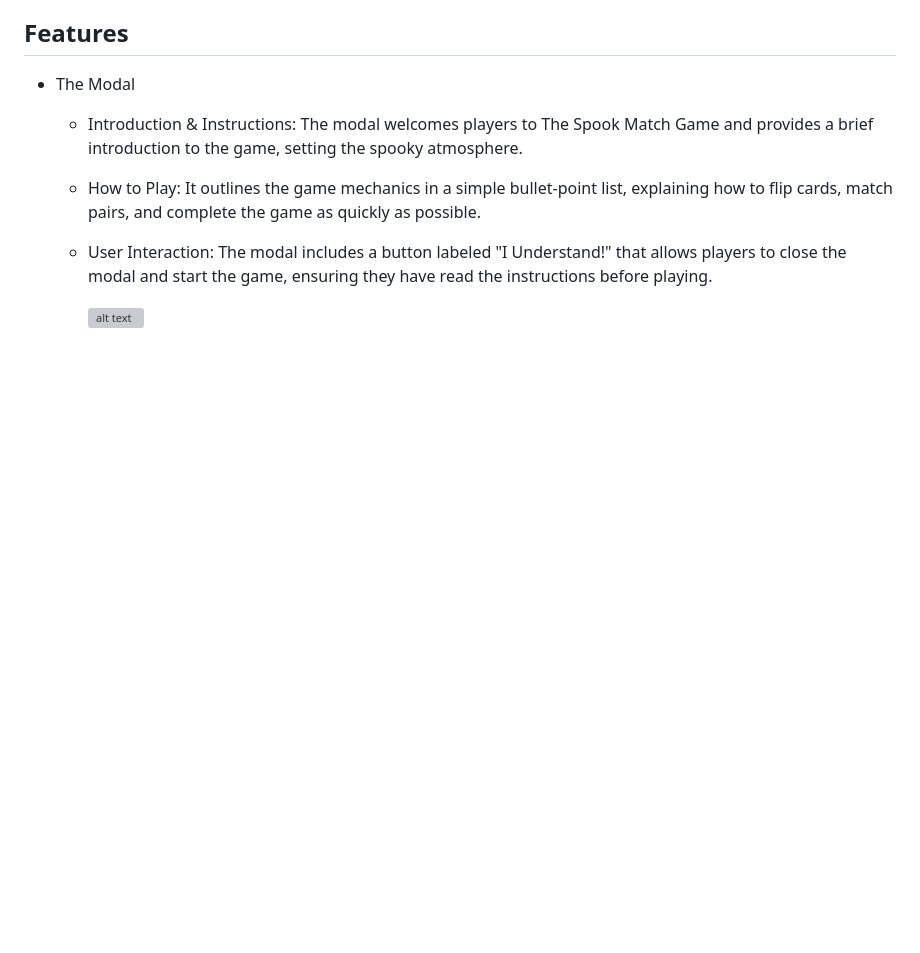
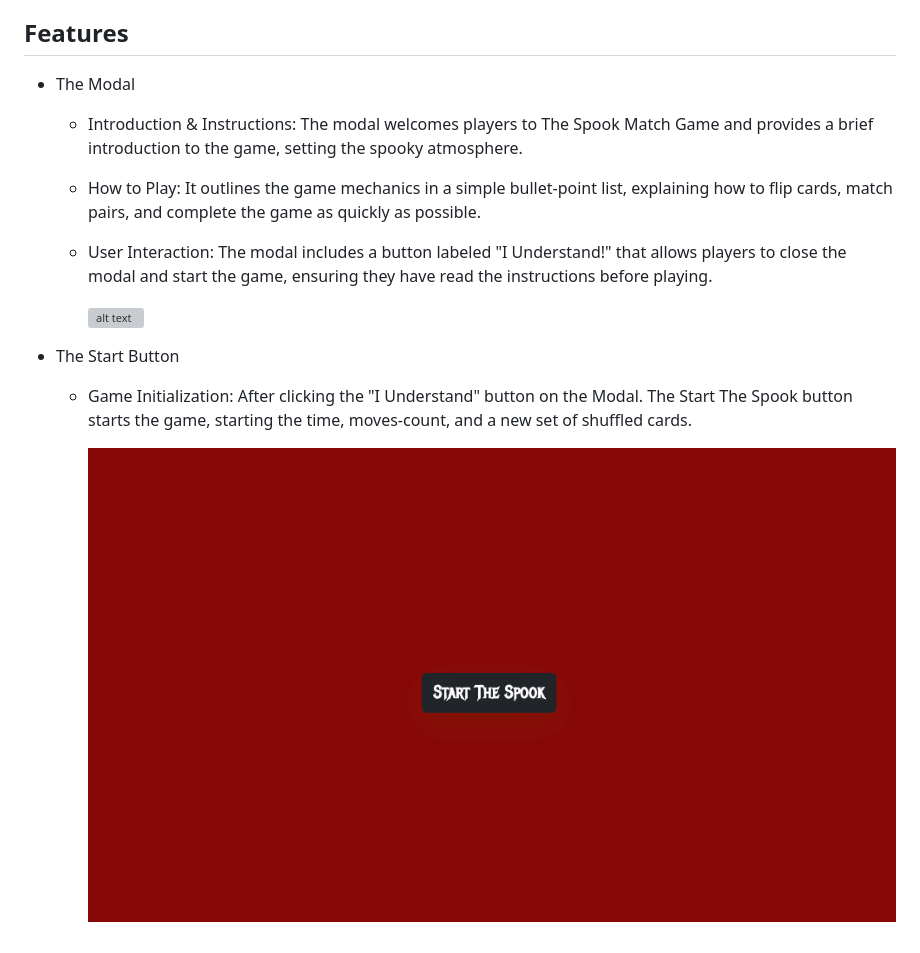
Before and after one commit to P-G1977/Spooky_Match_Game, a Markdown page: README.md, the part around the change. Rendered like a GitHub page; pictures changed too: assets/docs/pages/start-spook.png (added); blank space fills up the shorter version; grey boxes are pictures that could not be loaded.

Commit message:
added start button details and photo on features section of readme

```diff
--- a/README.md
+++ b/README.md
@@ -15,3 +15,9 @@ As you play, every move counts! Each match you find brings you closer to victory
   * User Interaction: The modal includes a button labeled "I Understand!" that allows players to close the modal and start the game, ensuring they have read the instructions before playing.
 
     ![alt text](assets/docs/pages/game-modal.png "Game modal showing instructions and rules")
+
+* The Start Button
+
+  * Game Initialization: After clicking the "I Understand" button on the Modal. The Start The Spook button starts the game, starting the time, moves-count, and a new set of shuffled cards.
+
+    ![alt text](assets/docs/pages/start-spook.png "Game start button")
```
